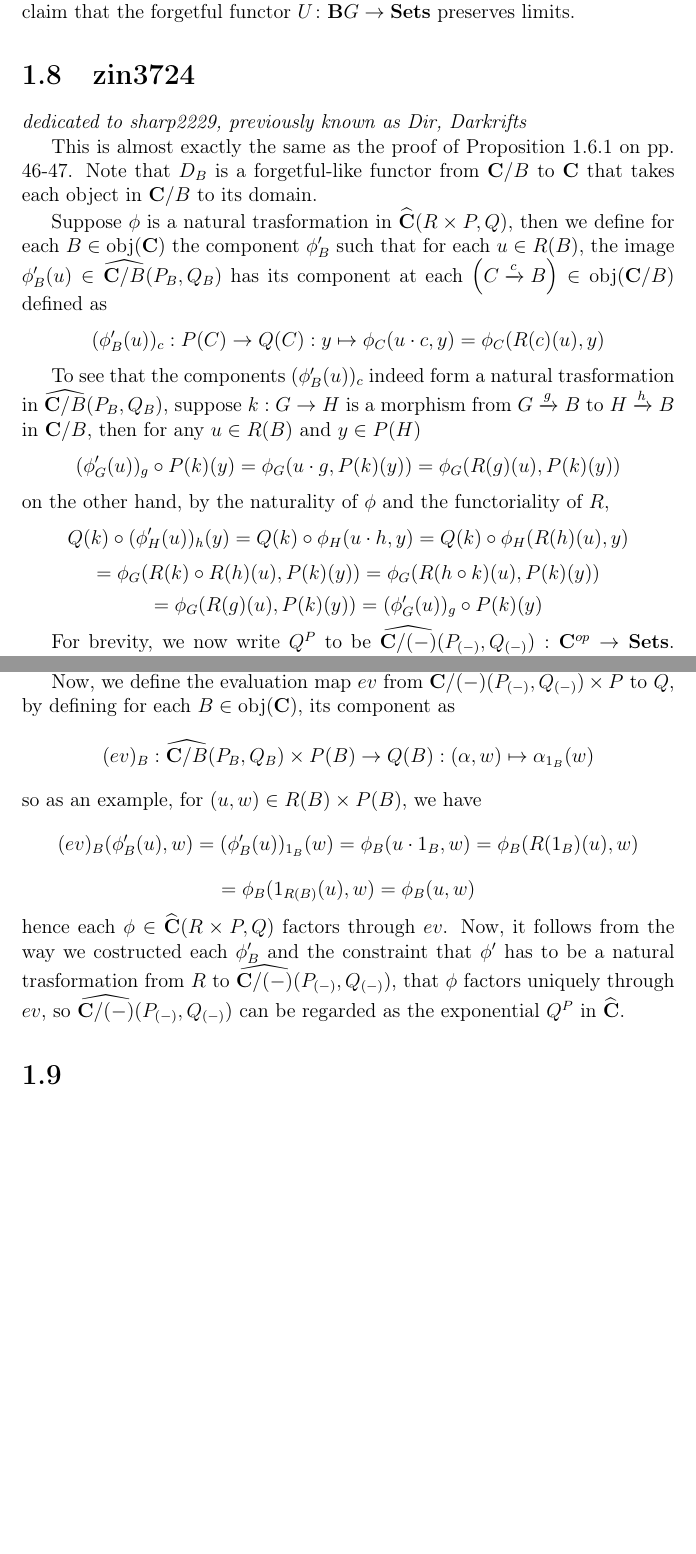
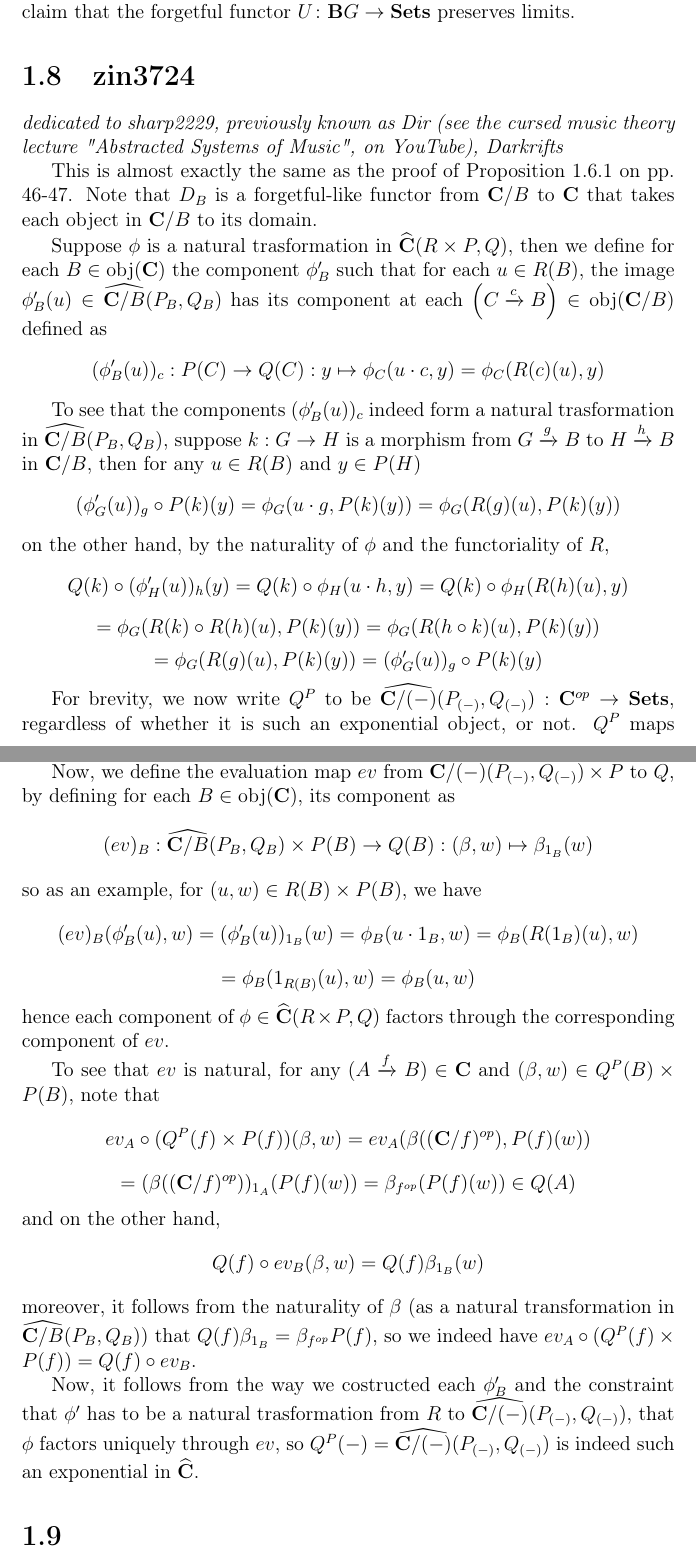
Before and after one commit to zin3724/mac-lane-moerdijk-she-geo-log, a LaTeX document (main.tex, which reads ch - Copy/sec - Copy (8)/sec.tex): two parts of pages 8 and 10 of 12, joined at a grey line, cut so that both start at the same text, the shorter picture padded with empty space. Compiled offline with pdfLaTeX.

Commit message:
typed up naturality of $ev$

```diff
--- a/ch - Copy/sec - Copy (8)/sec.tex
+++ b/ch - Copy/sec - Copy (8)/sec.tex
@@ -1,5 +1,5 @@
 \section{zin3724}
-\emph{dedicated to sharp2229, previously known as Dir, Darkrifts}
+\emph{dedicated to sharp2229, previously known as Dir (see the cursed music theory lecture "Abstracted Systems of Music", on YouTube), Darkrifts}
 
 This is almost exactly the same as the proof of Proposition 1.6.1 on pp. 46-47. Note that $D_B$ is a forgetful-like functor from $\mathbf C/B$ to $\mathbf C$ that takes each object in $\mathbf C/B$ to its domain.
 
@@ -13,7 +13,7 @@ on the other hand, by the naturality of $\phi$ and the functoriality of $R$,
 \[=\phi_G(R(k)\circ R(h)(u),P(k)(y))=\phi_G(R(h\circ k)(u),P(k)(y))\]
 \[=\phi_G(R(g)(u),P(k)(y))=(\phi'_G(u))_g\circ P(k)(y)\]
 
-For brevity, we now write $Q^P$ to be $\widehat{\mathbf{C}/(-)}(P_{(-)},Q_{(-)}):\mathbf{C}^{op}\to\mathbf{Sets}$. $Q^P$ maps each morphism $(B\xra{f^{op}}A)$ in $\mathbf{C}^{op}$ by mapping $\beta\in Q^P(B)$ to $\alpha\in Q^P(A)$ componentwise via
+For brevity, we now write $Q^P$ to be $\widehat{\mathbf{C}/(-)}(P_{(-)},Q_{(-)}):\mathbf{C}^{op}\to\mathbf{Sets}$, regardless of whether it is such an exponential object, or not. $Q^P$ maps each morphism $(B\xra{f^{op}}A)$ in $\mathbf{C}^{op}$ by mapping $\beta\in Q^P(B)$ to $\alpha\in Q^P(A)$ componentwise via
 \[\alpha_{x^{op}}\coloneqq\beta_{(f\circ x)^{op}}\]
 for all $(A\xra{x^{op}}X)\in(\mathbf{C}/A)^{op}$.
 
@@ -41,8 +41,17 @@ on the other hand, $Q^P(f)(\phi'_B(u))=\phi'_B(u)((\mathbf{C}/f)^{op})$ is the n
 so it follows that $Q^P(f)\circ\phi'_B=\phi'_A\circ Q^P(f)$ as required.
 
 Now, we define the evaluation map $ev$ from $\widehat{\mathbf{C}/(-)}(P_{(-)},Q_{(-)})\times P$ to $Q$, by defining for each $B\in\obj(\mathbf{C})$, its component as
-\[(ev)_B:\widehat{\mathbf{C}/B}(P_B,Q_B)\times P(B)\to Q(B):(\alpha,w)\mapsto\alpha_{1_B}(w)\]
+\[(ev)_B:\widehat{\mathbf{C}/B}(P_B,Q_B)\times P(B)\to Q(B):(\beta,w)\mapsto\beta_{1_B}(w)\]
 so as an example, for $(u,w)\in R(B)\times P(B)$, we have
 \[(ev)_B(\phi'_B(u),w)=(\phi'_B(u))_{1_B}(w)=\phi_B(u\cdot1_B,w)=\phi_B(R(1_B)(u),w)\]
 \[=\phi_B(1_{R(B)}(u),w)=\phi_B(u,w)\]
-hence each $\phi\in\widehat{\mathbf{C}}(R\times P,Q)$ factors through $ev$. Now, it follows from the way we costructed each $\phi'_B$ and the constraint that $\phi'$ has to be a natural trasformation from $R$ to $\widehat{\mathbf{C}/(-)}(P_{(-)},Q_{(-)})$, that $\phi$ factors uniquely through $ev$, so $\widehat{\mathbf{C}/(-)}(P_{(-)},Q_{(-)})$ can be regarded as the exponential $Q^P$ in $\widehat{\mathbf{C}}$.
+hence each component of $\phi\in\widehat{\mathbf{C}}(R\times P,Q)$ factors through the corresponding component of $ev$.
+
+To see that $ev$ is natural, for any $(A\xra{f}B)\in\mathbf{C}$ and $(\beta,w)\in Q^P(B)\times P(B)$, note that
+\[ev_A\circ (Q^P(f)\times P(f))(\beta,w)=ev_A(\beta((\mathbf{C}/f)^{op}),P(f)(w))\]
+\[=(\beta((\mathbf{C}/f)^{op}))_{1_A}(P(f)(w))=\beta_{f^{op}}(P(f)(w))\in Q(A)\]
+and on the other hand,
+\[Q(f)\circ ev_B(\beta,w)=Q(f)\beta_{1_B}(w)\]
+moreover, it follows from the naturality of $\beta$ (as a natural transformation in $\widehat{\mathbf{C}/B}(P_B,Q_B)$) that $Q(f)\beta_{1_B}=\beta_{f^{op}}P(f)$, so we indeed have $ev_A\circ (Q^P(f)\times P(f))=Q(f)\circ ev_B$.
+
+Now, it follows from the way we costructed each $\phi'_B$ and the constraint that $\phi'$ has to be a natural trasformation from $R$ to $\widehat{\mathbf{C}/(-)}(P_{(-)},Q_{(-)})$, that $\phi$ factors uniquely through $ev$, so $Q^P(-)=\widehat{\mathbf{C}/(-)}(P_{(-)},Q_{(-)})$ is indeed such an exponential in $\widehat{\mathbf{C}}$.
```
Also changed, not shown: main.pdf.
